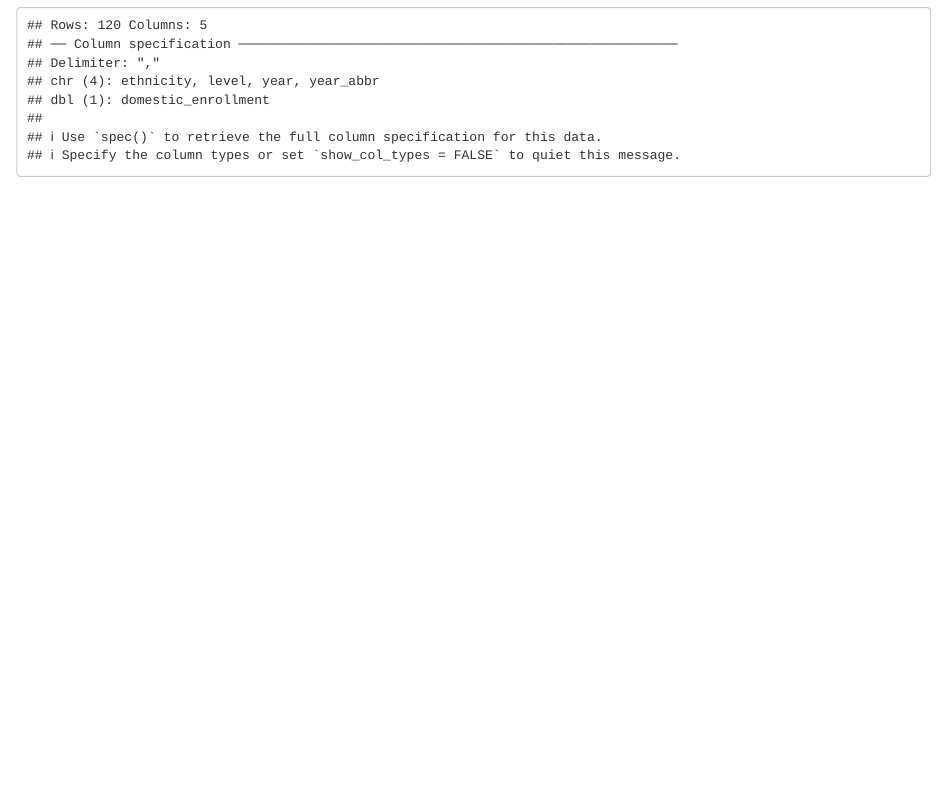
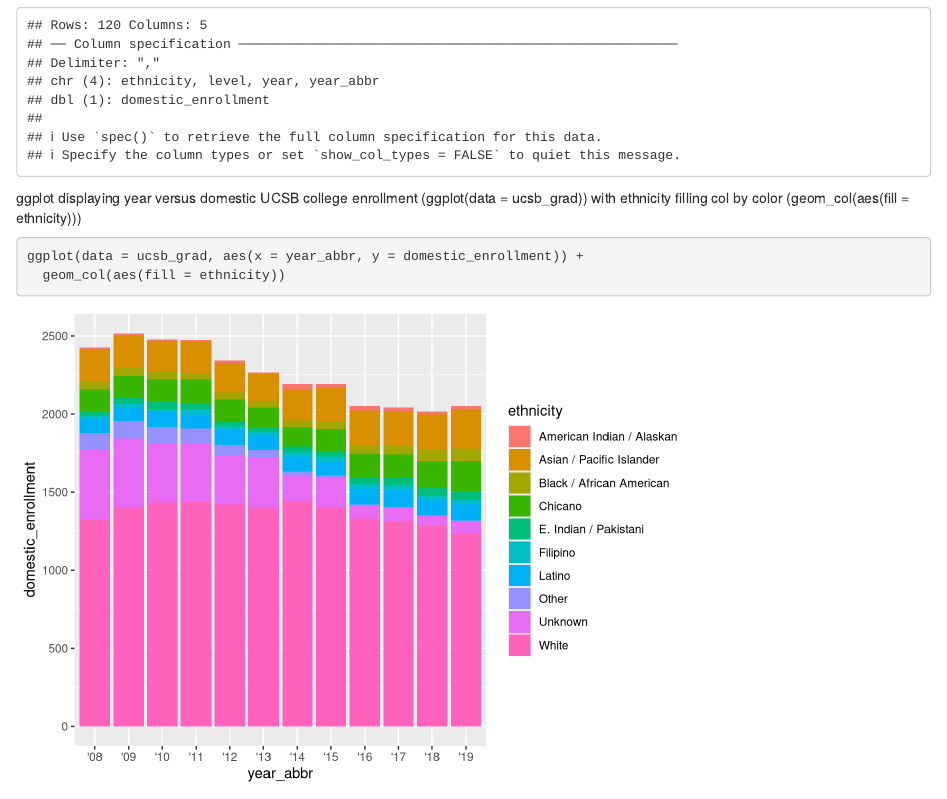
Before and after one commit to hweyland/ucsb-grad-group-46, an R Markdown document (src/Group 46 UCSB domestic grad enrollment.Rmd): the page in a window 1100 px wide, from 200 px down. Rendered offline with R 4.5, knitr and Pandoc, with nearby package versions.

Commit message:
Updated with ggplot() + geom_col() visulaization with fill color by ethnicity (aes(fill = ethnicity))

````diff
--- a/src/Group 46 UCSB domestic grad enrollment.Rmd
+++ b/src/Group 46 UCSB domestic grad enrollment.Rmd
@@ -15,3 +15,10 @@ Here I will read in the data
 ```{r}
 ucsb_grad <- read_csv(here("data", "ucsb_grad_data.csv"))
 ```
+ggplot displaying year versus domestic UCSB college enrollment (ggplot(data = ucsb_grad)) with ethnicity filling col by color (geom_col(aes(fill = ethnicity)))
+
+```{r}
+ggplot(data = ucsb_grad, aes(x = year_abbr, y = domestic_enrollment)) +
+  geom_col(aes(fill = ethnicity))
+
+```
````
